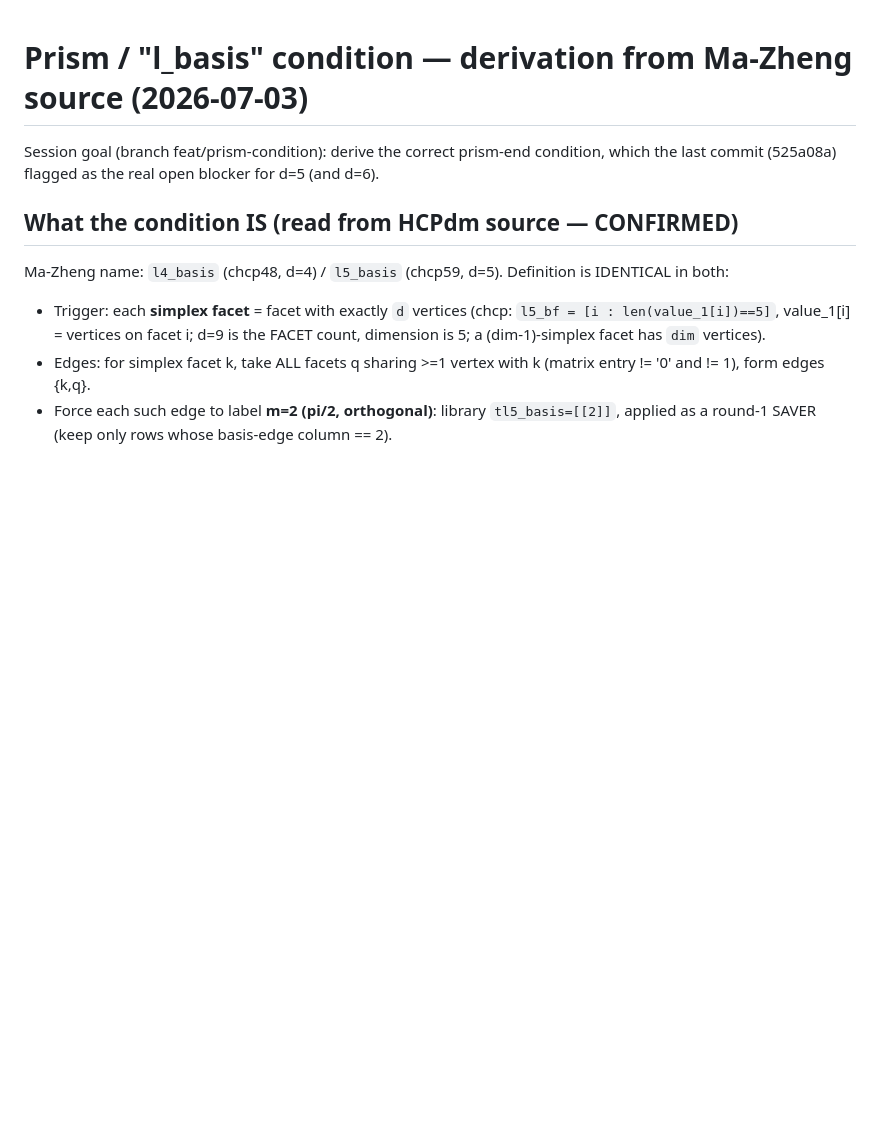
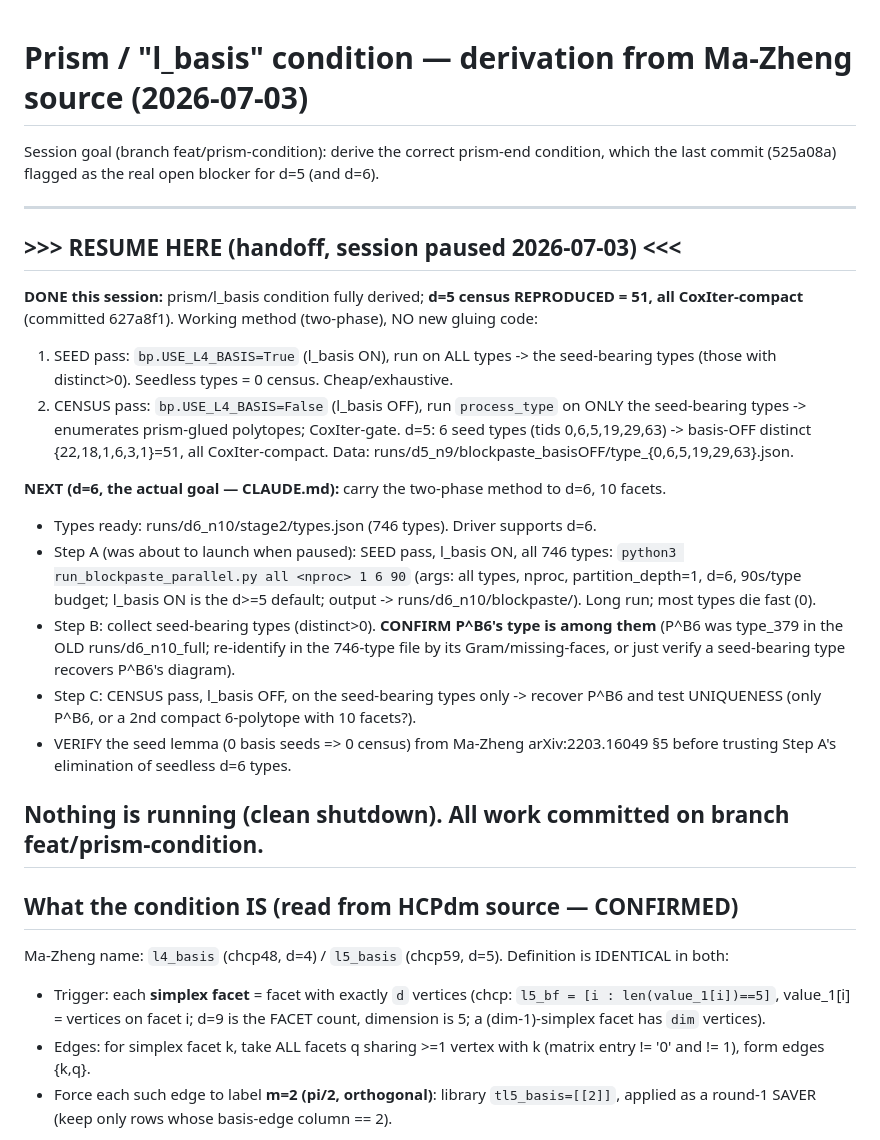
Before and after one commit to johnamcleod/10-facets-6-d-polytopes, a Markdown page: scratchpad/prism_condition_findings.md, the part around the change. Drawn GitHub-style; blank space fills up the shorter version.

Commit message:
Handoff: RESUME-HERE block — d=5 done (51), next is d=6 via two-phase method
Records the paused state: prism condition derived, d=5 census reproduced (51, all
CoxIter-compact, commit 627a8f1). Next session: carry the two-phase method (l_basis ON seed
pass -> seed-bearing types -> l_basis OFF census pass) to d=6/10-facet (746 types in
runs/d6_n10/stage2), confirm P^B6 recovered, test uniqueness. Verify the seed lemma from
Ma-Zheng arXiv:2203.16049 §5 first. Nothing running; clean shutdown.

Co-Authored-By: Claude Opus 4.8 (1M context) <noreply@anthropic.com>

```diff
--- a/scratchpad/prism_condition_findings.md
+++ b/scratchpad/prism_condition_findings.md
@@ -2,6 +2,35 @@
 
 Session goal (branch feat/prism-condition): derive the correct prism-end condition,
 which the last commit (525a08a) flagged as the real open blocker for d=5 (and d=6).
+
+---
+## >>> RESUME HERE (handoff, session paused 2026-07-03) <<<
+
+**DONE this session:** prism/l_basis condition fully derived; **d=5 census REPRODUCED = 51,
+all CoxIter-compact** (committed 627a8f1). Working method (two-phase), NO new gluing code:
+  1. SEED pass: `bp.USE_L4_BASIS=True` (l_basis ON), run on ALL types -> the seed-bearing
+     types (those with distinct>0). Seedless types = 0 census. Cheap/exhaustive.
+  2. CENSUS pass: `bp.USE_L4_BASIS=False` (l_basis OFF), run `process_type` on ONLY the
+     seed-bearing types -> enumerates prism-glued polytopes; CoxIter-gate.
+  d=5: 6 seed types (tids 0,6,5,19,29,63) -> basis-OFF distinct {22,18,1,6,3,1}=51, all
+  CoxIter-compact. Data: runs/d5_n9/blockpaste_basisOFF/type_{0,6,5,19,29,63}.json.
+
+**NEXT (d=6, the actual goal — CLAUDE.md):** carry the two-phase method to d=6, 10 facets.
+  - Types ready: runs/d6_n10/stage2/types.json (746 types). Driver supports d=6.
+  - Step A (was about to launch when paused): SEED pass, l_basis ON, all 746 types:
+      `python3 run_blockpaste_parallel.py all <nproc> 1 6 90`
+      (args: all types, nproc, partition_depth=1, d=6, 90s/type budget; l_basis ON is the
+       d>=5 default; output -> runs/d6_n10/blockpaste/). Long run; most types die fast (0).
+  - Step B: collect seed-bearing types (distinct>0). **CONFIRM P^B6's type is among them**
+    (P^B6 was type_379 in the OLD runs/d6_n10_full; re-identify in the 746-type file by its
+     Gram/missing-faces, or just verify a seed-bearing type recovers P^B6's diagram).
+  - Step C: CENSUS pass, l_basis OFF, on the seed-bearing types only -> recover P^B6 and
+    test UNIQUENESS (only P^B6, or a 2nd compact 6-polytope with 10 facets?).
+  - VERIFY the seed lemma (0 basis seeds => 0 census) from Ma-Zheng arXiv:2203.16049 §5
+    before trusting Step A's elimination of seedless d=6 types.
+
+Nothing is running (clean shutdown). All work committed on branch feat/prism-condition.
+---
 
 ## What the condition IS (read from HCPdm source — CONFIRMED)
 
```
